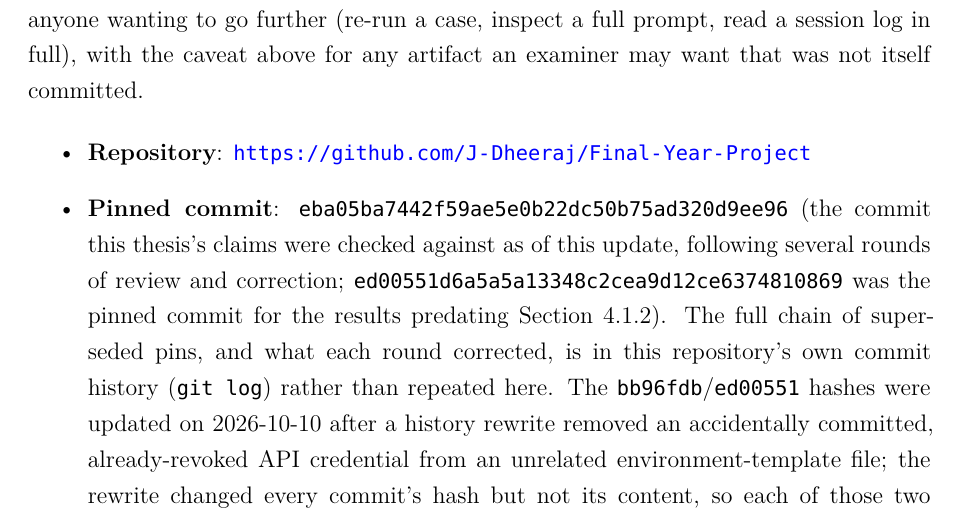
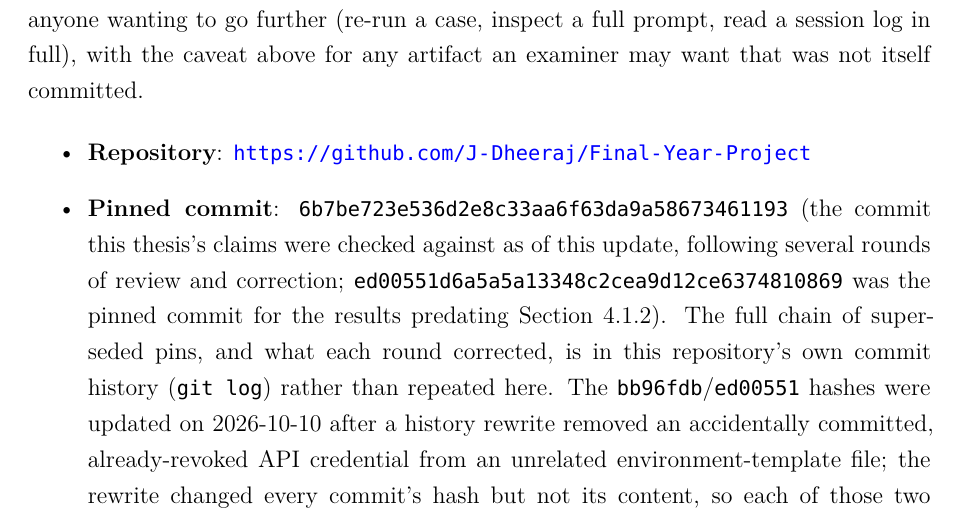
Before and after one commit to J-Dheeraj/Final-Year-Project, a LaTeX thesis (free5gc_full_deployment/FYP_Report_main_upgraded.tex): part of page 112 of 114, cut so that both start at the same text. Compiled offline with XeLaTeX; a missing font is replaced by an installed copy or a similar font.

Commit message:
docs: fill in appendix pin with the real commit hash

```diff
--- a/free5gc_full_deployment/FYP_Report_main_upgraded.tex
+++ b/free5gc_full_deployment/FYP_Report_main_upgraded.tex
@@ -1458,7 +1458,7 @@ The tracked reports, session logs, prompts, and source code referenced in this t
 
 \begin{itemize}
 \item \textbf{Repository}: \url{https://github.com/J-Dheeraj/Final-Year-Project}
-\item \textbf{Pinned commit}: \texttt{eba05ba7442f59ae5e0b22dc50b75ad320d9ee96} (the commit this thesis's claims were checked against as of this update, following several rounds of review and correction; \texttt{ed00551d6a5a5a13348c2cea9d12ce6374810869} was the pinned commit for the results predating Section~\ref{sec:corrected-validator}). The full chain of superseded pins, and what each round corrected, is in this repository's own commit history (\texttt{git log}) rather than repeated here. The \texttt{bb96fdb}/\texttt{ed00551} hashes were updated on 2026-10-10 after a history rewrite removed an accidentally committed, already-revoked API credential from an unrelated environment-template file; the rewrite changed every commit's hash but not its content, so each of those two hashes still points to the same commit content the original pin identified. As with every prior pin in this project, \texttt{git tag -l 'fyp-rd-freeze-*'} lists any newer freeze tag superseding this one.
+\item \textbf{Pinned commit}: \texttt{6b7be723e536d2e8c33aa6f63da9a58673461193} (the commit this thesis's claims were checked against as of this update, following several rounds of review and correction; \texttt{ed00551d6a5a5a13348c2cea9d12ce6374810869} was the pinned commit for the results predating Section~\ref{sec:corrected-validator}). The full chain of superseded pins, and what each round corrected, is in this repository's own commit history (\texttt{git log}) rather than repeated here. The \texttt{bb96fdb}/\texttt{ed00551} hashes were updated on 2026-10-10 after a history rewrite removed an accidentally committed, already-revoked API credential from an unrelated environment-template file; the rewrite changed every commit's hash but not its content, so each of those two hashes still points to the same commit content the original pin identified. As with every prior pin in this project, \texttt{git tag -l 'fyp-rd-freeze-*'} lists any newer freeze tag superseding this one.
 \end{itemize}
 
 \begin{longtable}{@{}p{6.5cm}p{6cm}@{}}
```
Also changed, not shown: free5gc_full_deployment/FYP_Report_main_upgraded.pdf.
